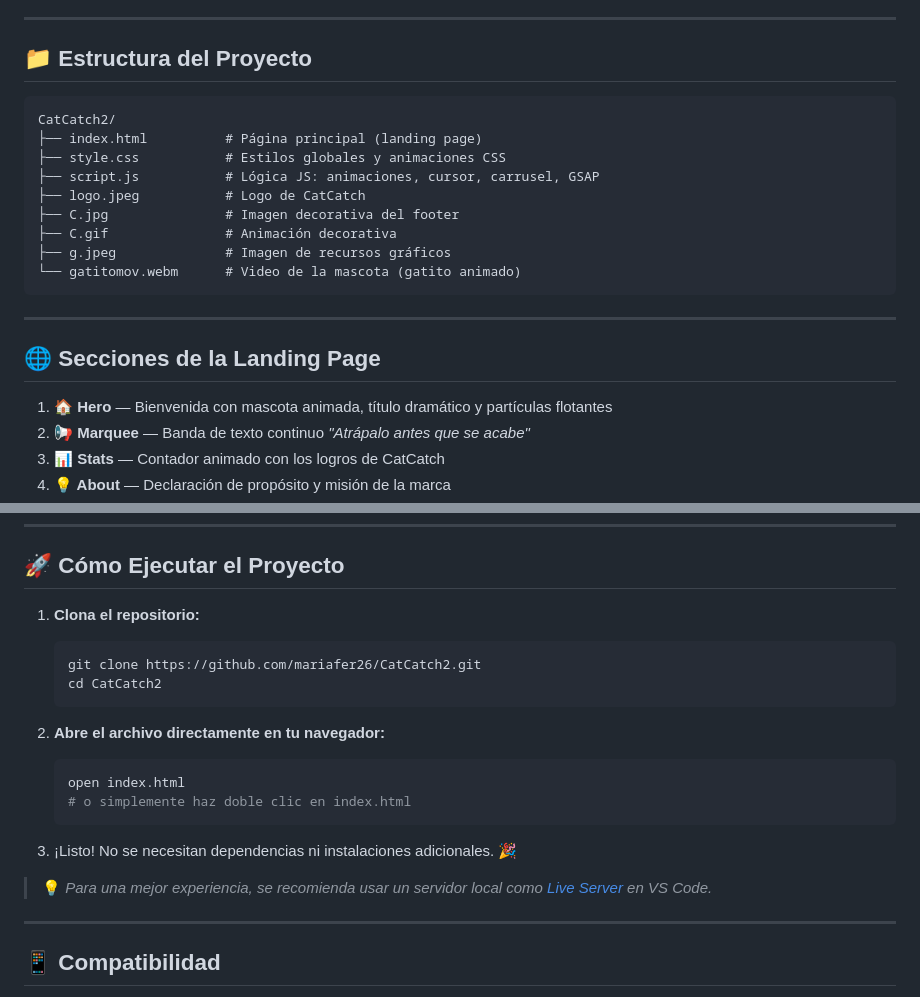
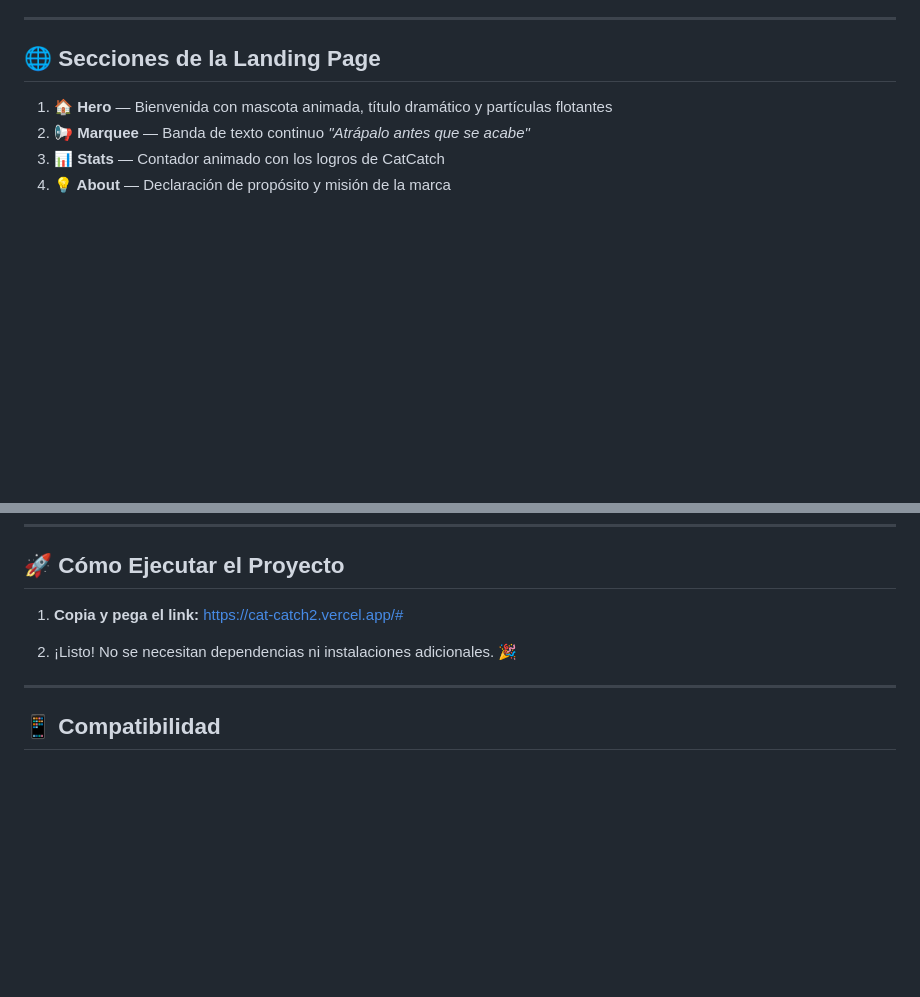
Before and after one commit to mariafer26/CatCatch2, a Markdown page: README.md, 2 parts joined by grey strips. GitHub-like rendering; blank space fills up the shorter version.

Commit message:
Update README
Removed project structure section and updated instructions for running the project.

````diff
--- a/README.md
+++ b/README.md
@@ -94,21 +94,6 @@ Cada combo es una oportunidad limitada. Una vez que se acaban... ¡se acaban! Po
 
 ---
 
-## 📁 Estructura del Proyecto
-
-```
-CatCatch2/
-├── index.html          # Página principal (landing page)
-├── style.css           # Estilos globales y animaciones CSS
-├── script.js           # Lógica JS: animaciones, cursor, carrusel, GSAP
-├── logo.jpeg           # Logo de CatCatch
-├── C.jpg               # Imagen decorativa del footer
-├── C.gif               # Animación decorativa
-├── g.jpeg              # Imagen de recursos gráficos
-└── gatitomov.webm      # Video de la mascota (gatito animado)
-```
-
----
 
 ## 🌐 Secciones de la Landing Page
 
@@ -126,21 +111,12 @@ CatCatch2/
 
 ## 🚀 Cómo Ejecutar el Proyecto
 
-1. **Clona el repositorio:**
-   ```bash
-   git clone https://github.com/mariafer26/CatCatch2.git
-   cd CatCatch2
-   ```
+1. **Copia y pega el link:**
+   https://cat-catch2.vercel.app/#
 
-2. **Abre el archivo directamente en tu navegador:**
-   ```bash
-   open index.html
-   # o simplemente haz doble clic en index.html
-   ```
 
-3. ¡Listo! No se necesitan dependencias ni instalaciones adicionales. 🎉
+2. ¡Listo! No se necesitan dependencias ni instalaciones adicionales. 🎉
 
-> 💡 *Para una mejor experiencia, se recomienda usar un servidor local como [Live Server](https://marketplace.visualstudio.com/items?itemName=ritwickdey.LiveServer) en VS Code.*
 
 ---
 
````
